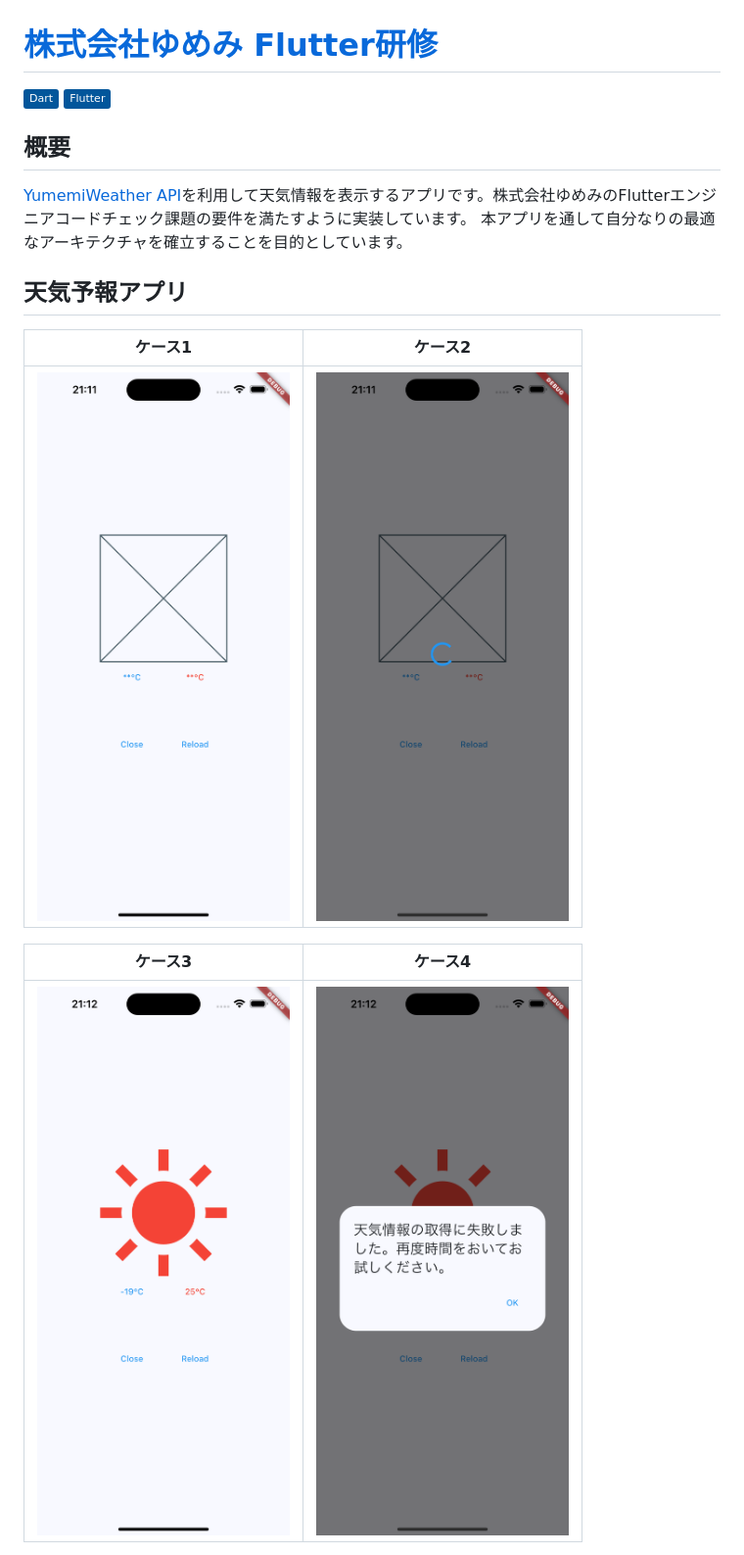
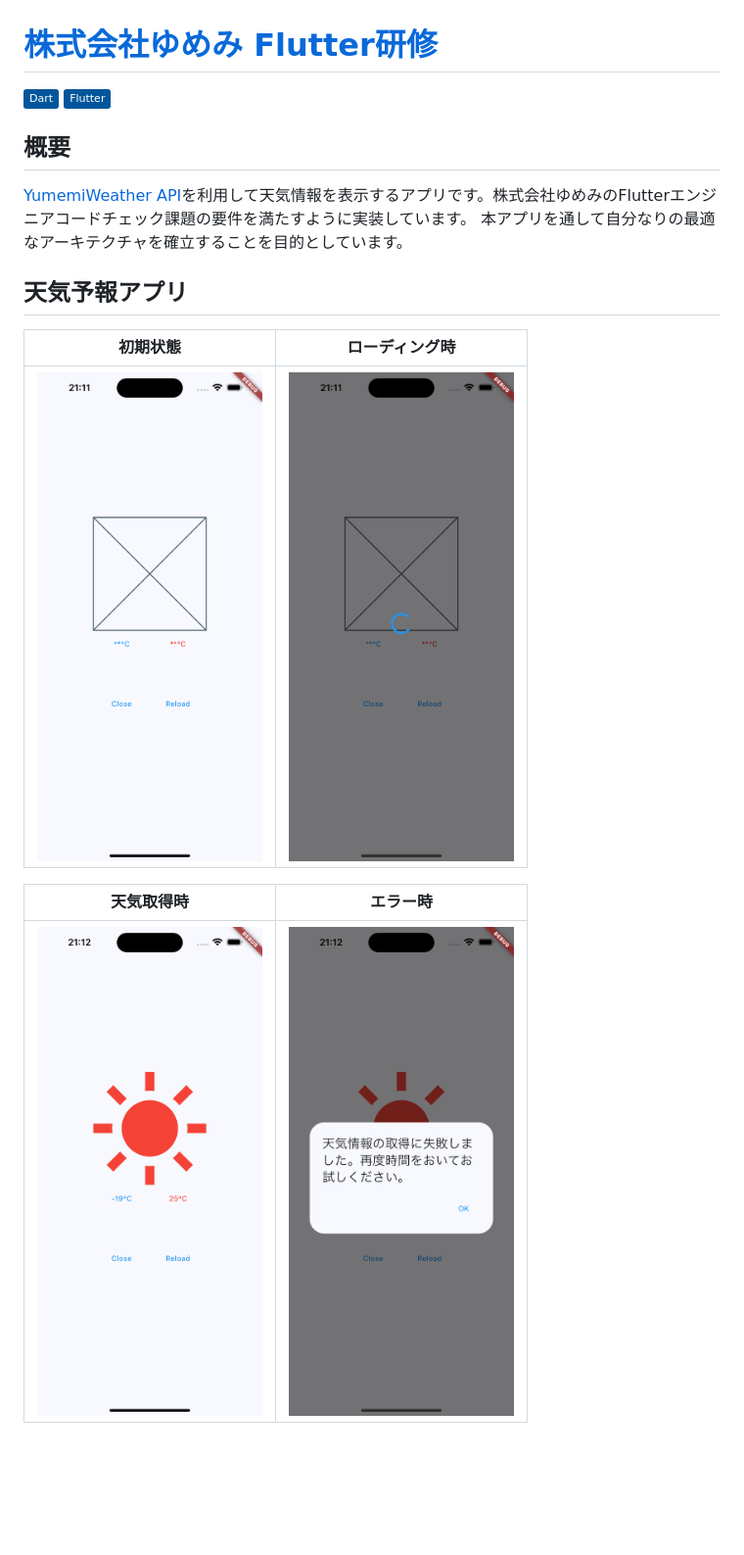
Before and after one commit to yukimiyake0607/yumemi_clima_training, a Markdown page: README.md, the part around one of its changes. Shown at 98% size. GitHub-like rendering; badges without logos; blank space fills up the shorter version.

Commit message:
update: READMEを編集

```diff
--- a/README.md
+++ b/README.md
@@ -1,18 +1,17 @@
 # [株式会社ゆめみ Flutter研修](https://github.com/yumemi-inc/flutter-training-template)
 
-<img src="https://img.shields.io/badge/-Dart-02569B.svg?logo=dart&style=plastic">
-<img src="https://img.shields.io/badge/-Flutter-02569B.svg?logo=flutter&style=plastic">
+<img src="https://img.shields.io/badge/-Dart-02569B.svg?logo=dart&style=plastic"> <img src="https://img.shields.io/badge/-Flutter-02569B.svg?logo=flutter&style=plastic">
 
 ## 概要
 [YumemiWeather API](https://yumemi-inc.github.io/flutter-training-template/)を利用して天気情報を表示するアプリです。株式会社ゆめみのFlutterエンジニアコードチェック課題の要件を満たすように実装しています。
 本アプリを通して自分なりの最適なアーキテクチャを確立することを目的としています。
 
 ## 天気予報アプリ
-| ケース1 | ケース2 |
+| 初期状態 | ローディング時 |
 |:---:|:---:|
-| ![初期状態](assets/image01.png) | ![ローディング時](assets/image02.png) |
+| <img src="assets/image01.png" width="230"> | <img src="assets/image02.png" width="230"> |
 
-| ケース3 | ケース4 |
+| 天気取得時 | エラー時 |
 |:---:|:---:|
-| ![天気取得時](assets/image03.png) | ![エラー時](assets/image04.png) |
+| <img src="assets/image03.png" width="230"> | <img src="assets/image04.png" width="230"> |
 
```
Also changed, not shown: other parts of README.md (+3 -1 lines).
